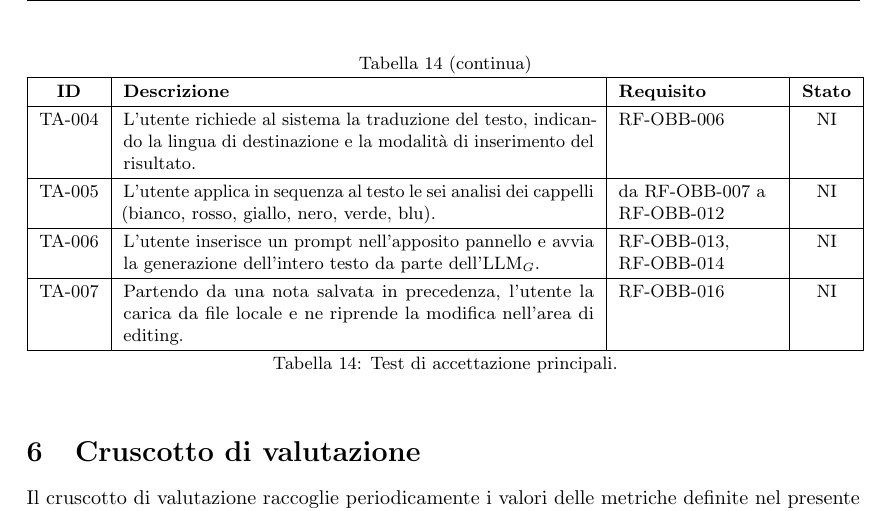
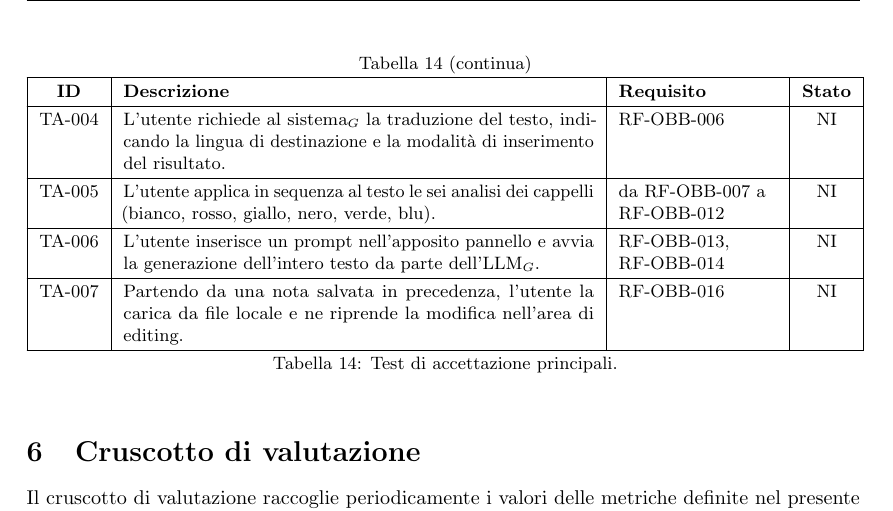
Before and after one commit to thebitless-group-swe/thebitless.github.io, a LaTeX document (RTB/doc_esterna/piano-di-qualifica/piano-di-qualifica.tex): part of page 17 of 18, cut so that both start at the same text. Compiled offline with pdfLaTeX.

Commit message:
glossario: aggiunti pedici e PDF aggiornati

```diff
--- a/RTB/doc_esterna/piano-di-qualifica/piano-di-qualifica.tex
+++ b/RTB/doc_esterna/piano-di-qualifica/piano-di-qualifica.tex
@@ -623,7 +623,7 @@ Ogni test$_G$ viene identificato secondo la seguente convenzione:
 TA-001 & L'utente scrive una nota in formato Markdown, ne osserva l'anteprima formattata e salva il contenuto su file locale. & RF-OBB-001, RF-OBB-002, RF-OBB-015 & NI \\ \hline
 TA-002 & L'utente seleziona una porzione di testo e ne richiede il riassunto all'LLM$_G$, scegliendo se porre il risultato in coda o in sostituzione della selezione. & RF-OBB-003, RF-OBB-004 & NI \\ \hline
 TA-003 & L'utente richiede una riscrittura del testo specificando il tipo di intervento (sistemazione grammaticale, cambio di tono, estensione o riduzione) e la modalità di inserimento del risultato. & RF-OBB-005 & NI \\ \hline
-TA-004 & L'utente richiede al sistema la traduzione del testo, indicando la lingua di destinazione e la modalità di inserimento del risultato. & RF-OBB-006 & NI \\ \hline
+TA-004 & L'utente richiede al sistema$_G$ la traduzione del testo, indicando la lingua di destinazione e la modalità di inserimento del risultato. & RF-OBB-006 & NI \\ \hline
 TA-005 & L'utente applica in sequenza al testo le sei analisi dei cappelli (bianco, rosso, giallo, nero, verde, blu). & da RF-OBB-007 a RF-OBB-012 & NI \\ \hline
 TA-006 & L'utente inserisce un prompt nell'apposito pannello e avvia la generazione dell'intero testo da parte dell'LLM$_G$. & RF-OBB-013, RF-OBB-014 & NI \\ \hline
 TA-007 & Partendo da una nota salvata in precedenza, l'utente la carica da file locale e ne riprende la modifica nell'area di editing. & RF-OBB-016 & NI \\ \hline
```
Also changed, not shown: RTB/doc_esterna/piano-di-qualifica/piano-di-qualifica.pdf.
